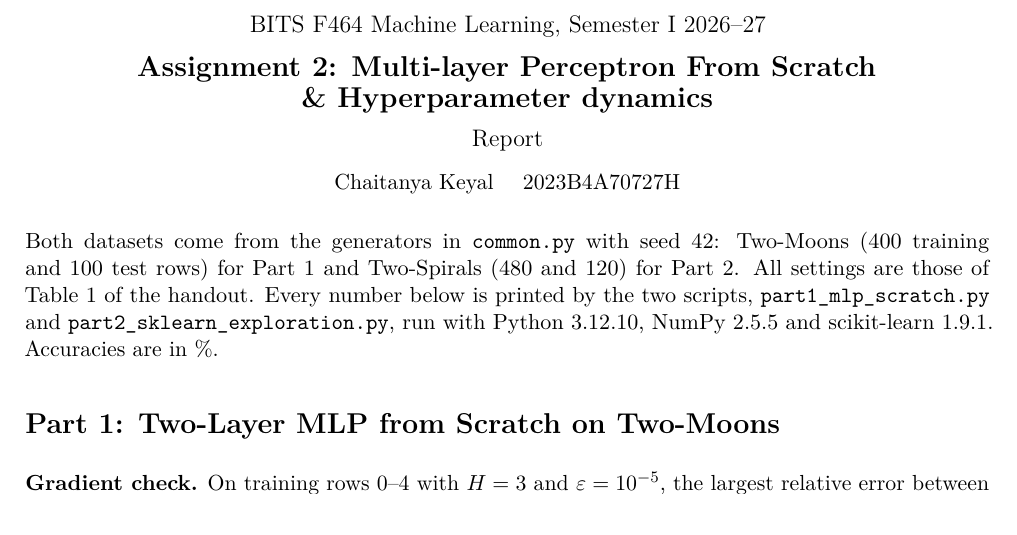
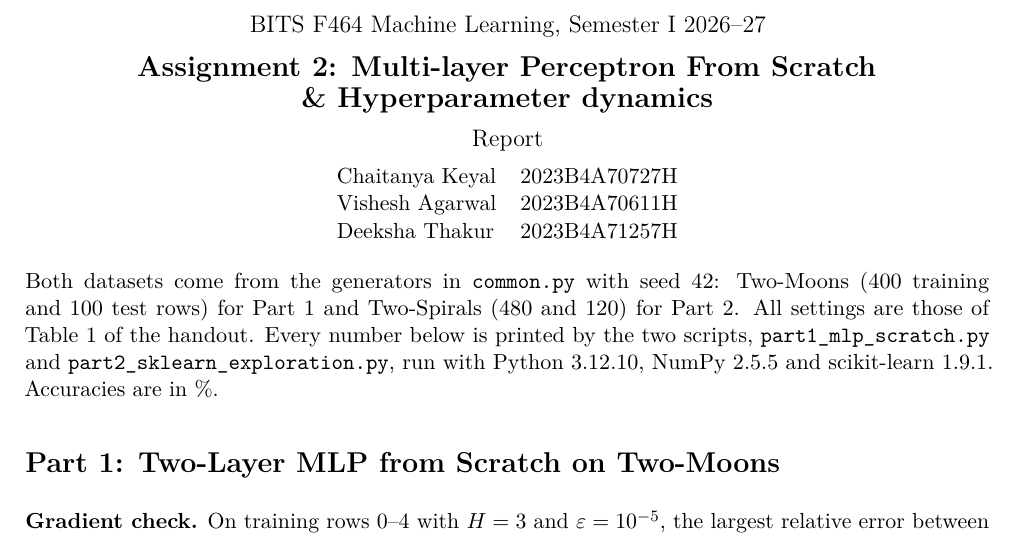
Before and after one commit to Chaitanya-Keyal/multilayer-perceptron, a LaTeX document (report/report.tex): part of page 1 of 4, cut so that both start at the same text. Compiled offline with pdfLaTeX.

Commit message:
docs: list the three group members in README.txt and the report

```diff
--- a/report/report.tex
+++ b/report/report.tex
@@ -45,8 +45,12 @@
   {\large BITS F464 Machine Learning, Semester I 2026--27}\\[4pt]
   {\Large\bfseries Assignment 2: Multi-layer Perceptron From Scratch\\[2pt]
   \& Hyperparameter dynamics}\\[6pt]
-  {\large Report}\\[8pt]
-  Chaitanya Keyal \quad 2023B4A70727H
+  {\large Report}\\[6pt]
+  \begin{tabular}{ll}
+    Chaitanya Keyal & 2023B4A70727H \\
+    Vishesh Agarwal & 2023B4A70611H \\
+    Deeksha Thakur & 2023B4A71257H
+  \end{tabular}
 \end{center}
 
 Both datasets come from the generators in \texttt{common.py} with seed 42: Two-Moons (400
```
Also changed, not shown: README.txt, report.pdf.
